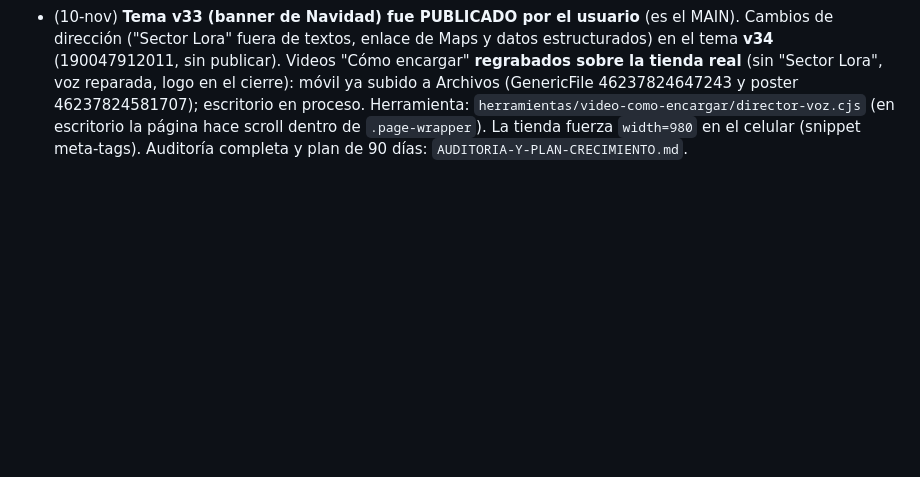
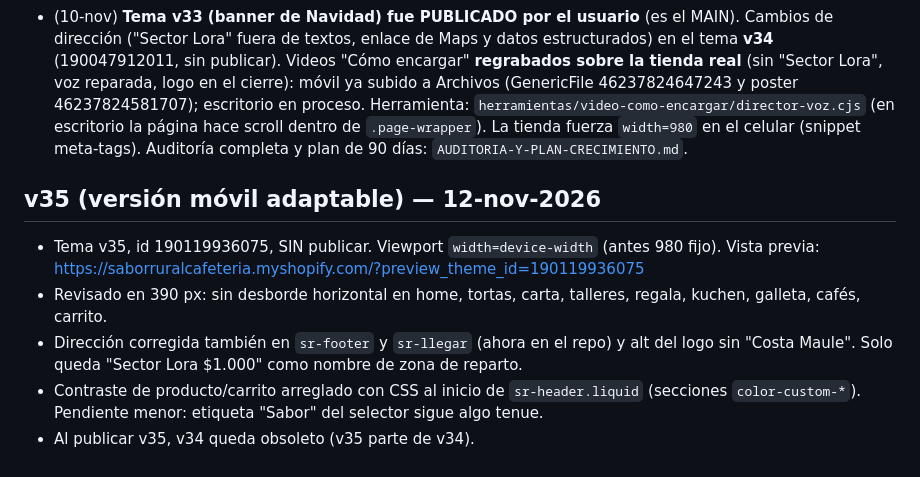
Before and after one commit to luisogonzalez30-coder/saborrural, a Markdown page: CONTEXTO.md, the part around the change. Drawn GitHub-style; blank space fills up the shorter version.

Commit message:
CONTEXTO: estado v35
Co-Authored-By: Claude Sonnet 5.5 <noreply@anthropic.com>
Claude-Session: https://claude.ai/code/session_015JLb6m968gd8MFcVahBgX9

```diff
--- a/CONTEXTO.md
+++ b/CONTEXTO.md
@@ -138,3 +138,10 @@ Léelo entero antes de trabajar. Es la memoria común entre conversaciones: lo q
 - (10-nov) **Banner de Navidad SUBIDO a Shopify** en el tema no publicado **v33 "Sabor Rural v33 (banner de Navidad)"**, id 190016946251 (duplicado de v32). Sección `sections/sr-navidad.liquid` (md5 81924ffb42e812b585b4cd871b672f51) y `templates/index.json` con `navidad` primero. Foto `sr-navidad-torta.jpg` creada en Archivos (MediaImage 46347523522635). Vista previa: `https://saborruralcafeteria.myshopify.com/?preview_theme_id=190016946251`. **El usuario debe revisarlo y publicarlo** (Tienda online > Temas). Lección: el `default` de un setting tipo `url` no puede ser una ruta; usar `| default:` en liquid. Con el conector "Shopify" (no el del plugin small-business) y `themeFilesUpsert` tipo URL con SHA del commit.
 - (10-nov) **Banner de Navidad v2 subido al tema v33** (190016946251): guirnalda con luces, esferas, nieve, 3 fotos polaroid y carrusel con las **11 fotos** enviadas el 9-nov (`tema-v12/archivos/sr-nav-01..11.jpg`, ya en Archivos de Shopify). Sección md5 bb5f1d93b31a2327772bb5e43544e9e8 (commit 45ee077). Reglas aprendidas de Shopify: el label de un setting máx. 70 caracteres; no se permiten filtros dentro de corchetes (`cs[p | x]`); un `url` no admite default de ruta. Si `themeFilesUpsert` tipo URL "no hace nada", hay un error de validación: reintentar con tipo TEXT para ver el mensaje. **El usuario no quiere piezas repetidas con una sola foto: usar siempre todas las fotos que envía.**
 - (10-nov) **Tema v33 (banner de Navidad) fue PUBLICADO por el usuario** (es el MAIN). Cambios de dirección ("Sector Lora" fuera de textos, enlace de Maps y datos estructurados) en el tema **v34** (190047912011, sin publicar). Videos "Cómo encargar" **regrabados sobre la tienda real** (sin "Sector Lora", voz reparada, logo en el cierre): móvil ya subido a Archivos (GenericFile 46237824647243 y poster 46237824581707); escritorio en proceso. Herramienta: `herramientas/video-como-encargar/director-voz.cjs` (en escritorio la página hace scroll dentro de `.page-wrapper`). La tienda fuerza `width=980` en el celular (snippet meta-tags). Auditoría completa y plan de 90 días: `AUDITORIA-Y-PLAN-CRECIMIENTO.md`.
+
+## v35 (versión móvil adaptable) — 12-nov-2026
+- Tema v35, id 190119936075, SIN publicar. Viewport `width=device-width` (antes 980 fijo). Vista previa: https://saborruralcafeteria.myshopify.com/?preview_theme_id=190119936075
+- Revisado en 390 px: sin desborde horizontal en home, tortas, carta, talleres, regala, kuchen, galleta, cafés, carrito.
+- Dirección corregida también en `sr-footer` y `sr-llegar` (ahora en el repo) y alt del logo sin "Costa Maule". Solo queda "Sector Lora $1.000" como nombre de zona de reparto.
+- Contraste de producto/carrito arreglado con CSS al inicio de `sr-header.liquid` (secciones `color-custom-*`). Pendiente menor: etiqueta "Sabor" del selector sigue algo tenue.
+- Al publicar v35, v34 queda obsoleto (v35 parte de v34).
```
